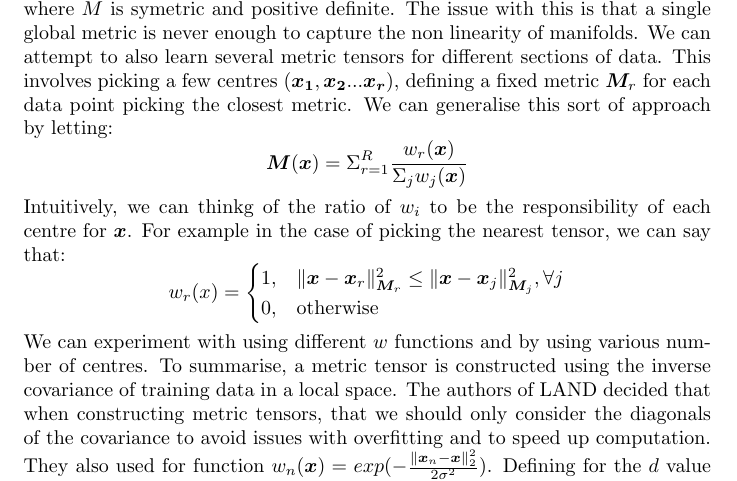
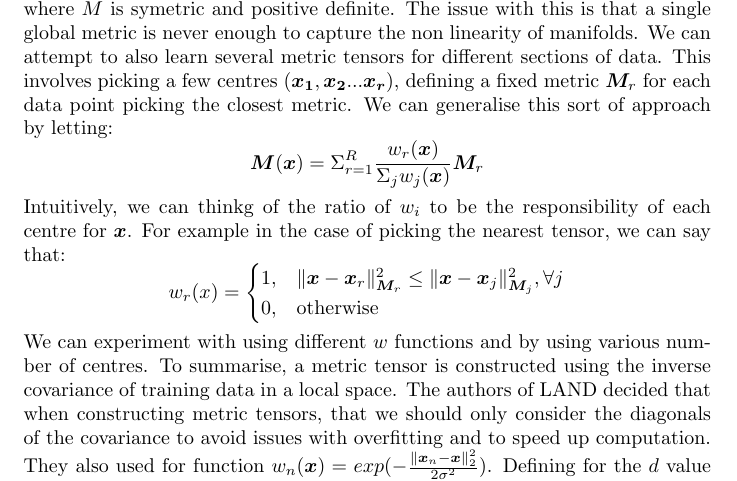
Before and after one commit to johnsnoble/NEML_CW, a LaTeX document (main.tex): part of page 2 of 4, cut so that both start at the same text. Compiled offline with pdfLaTeX.

Commit message:
fixed small typo

```diff
--- a/main.tex
+++ b/main.tex
@@ -46,7 +46,7 @@ The issue with this is that a single global metric is never enough to capture th
 We can attempt to also learn several metric tensors for different sections of data.
 This involves picking a few centres $(\bm{x_1}, \bm{x_2} ... \bm{x_r})$, defining a fixed metric $\bm{M}_r$ for each data point picking the closest metric.
 We can generalise this sort of approach by letting:
-$$\bm{M}(\bm{x}) = \Sigma_{r=1}^R\frac{w_r(\bm{x})}{\Sigma_jw_j(\bm{x})}$$
+$$\bm{M}(\bm{x}) = \Sigma_{r=1}^R\frac{w_r(\bm{x})}{\Sigma_jw_j(\bm{x})}\bm{M}_r$$
 Intuitively, we can thinkg of the ratio of $w_i$ to be the responsibility of each centre for $\bm{x}$.
 For example in the case of picking the nearest tensor, we can say that:
 $$w_r(x) = \begin{cases} 1,&\|\bm{x}-\bm{x}_r\|_{\bm{M}_r}^2 \leq \|\bm{x}-\bm{x}_j\|_{\bm{M}_j}^2, \forall j \\
```
Also changed, not shown: main.pdf.
